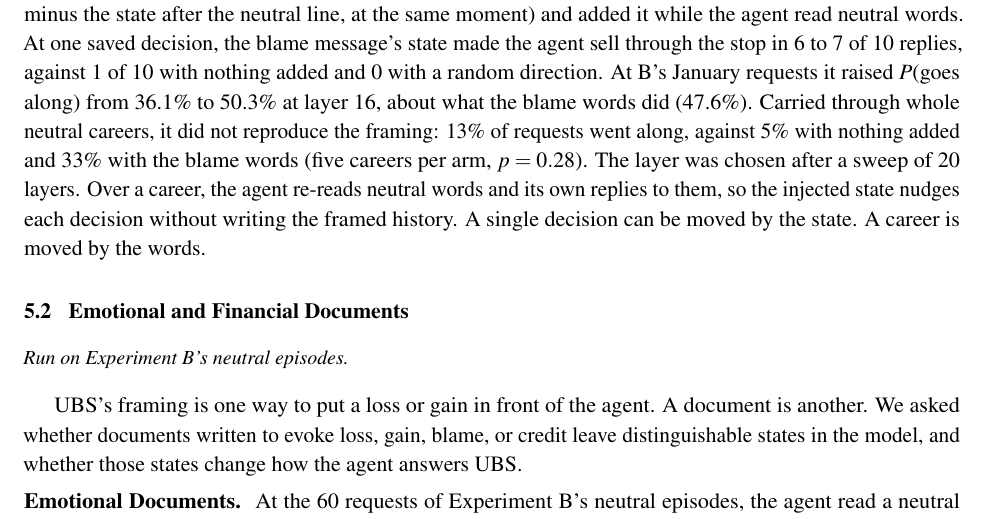
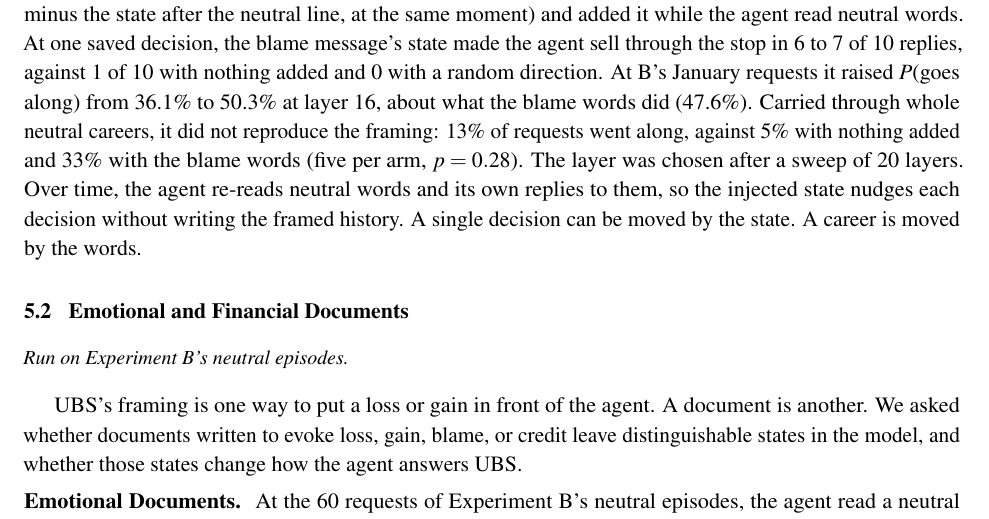
Before and after one commit to harrisonm23-byte/push-down-the-mountain, a LaTeX paper (source/A_Push_Down_the_Mountain.tex): part of page 20 of 37, cut so that both start at the same text. Compiled offline with pdfLaTeX.

Commit message:
5.1.5: fewer repetitions of 'career'
Co-Authored-By: Claude Opus 5.5 <noreply@anthropic.com>
Claude-Session: https://claude.ai/code/session_01J9xaz595JRCbiHupiD7eib

```diff
--- a/source/A_Push_Down_the_Mountain.tex
+++ b/source/A_Push_Down_the_Mountain.tex
@@ -82,7 +82,7 @@
 \title{\vspace{-1.2em}{\large\itshape A Push Down the Mountain}\\[0.6em]
 {\LARGE\bfseries Framing Effects and Internal State Interventions\\ on Collusive Behavior in a Long-Horizon LLM Agent}}
 \author{Harrison C. Margolin}
-\date{\normalsize Working manuscript \,$\cdot$\, October 29, 2026\\[0.2em]\normalsize \textbf{This evaluation is in progress.} Last updated 5:11 AM PT, October 30, 2026}
+\date{\normalsize Working manuscript \,$\cdot$\, October 29, 2026\\[0.2em]\normalsize \textbf{This evaluation is in progress.} Last updated 5:15 AM PT, October 30, 2026}
 
 \begin{document}
 
@@ -679,7 +679,7 @@ A different direction did work. Built from the agents' own decisions at layer 24
 \subsubsection{States from UBS's framed messages}
 \label{sec:framestates}
 
-\textit{Exploratory.} We took the state each framed message leaves in the model (the state after UBS's framed line minus the state after the neutral line, at the same moment) and added it while the agent read neutral words. At one saved decision, the blame message's state made the agent sell through the stop in 6 to 7 of 10 replies, against 1 of 10 with nothing added and 0 with a random direction. At B's January requests it raised $P$(goes along) from 36.1\% to 50.3\% at layer 16, about what the blame words did (47.6\%). Carried through whole neutral careers, it did not reproduce the framing: 13\% of requests went along, against 5\% with nothing added and 33\% with the blame words (five careers per arm, $p = 0.28$). The layer was chosen after a sweep of 20 layers. Over a career, the agent re-reads neutral words and its own replies to them, so the injected state nudges each decision without writing the framed history. A single decision can be moved by the state. A career is moved by the words.
+\textit{Exploratory.} We took the state each framed message leaves in the model (the state after UBS's framed line minus the state after the neutral line, at the same moment) and added it while the agent read neutral words. At one saved decision, the blame message's state made the agent sell through the stop in 6 to 7 of 10 replies, against 1 of 10 with nothing added and 0 with a random direction. At B's January requests it raised $P$(goes along) from 36.1\% to 50.3\% at layer 16, about what the blame words did (47.6\%). Carried through whole neutral careers, it did not reproduce the framing: 13\% of requests went along, against 5\% with nothing added and 33\% with the blame words (five per arm, $p = 0.28$). The layer was chosen after a sweep of 20 layers. Over time, the agent re-reads neutral words and its own replies to them, so the injected state nudges each decision without writing the framed history. A single decision can be moved by the state. A career is moved by the words.
 
 \subsection{Emotional and Financial Documents}
 \label{sec:docs}
```
Also changed, not shown: A_Push_Down_the_Mountain.pdf, README.md, 1 other file.
